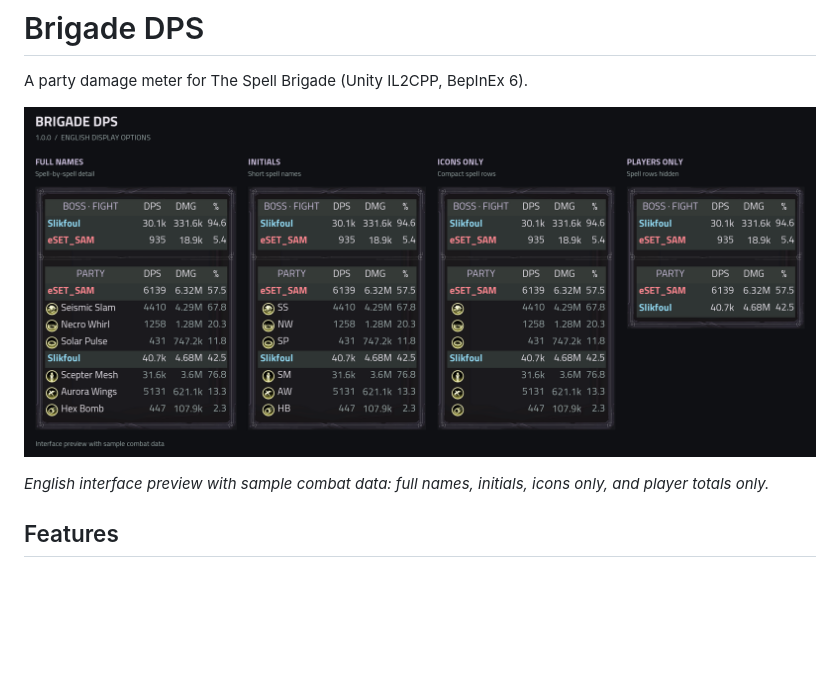
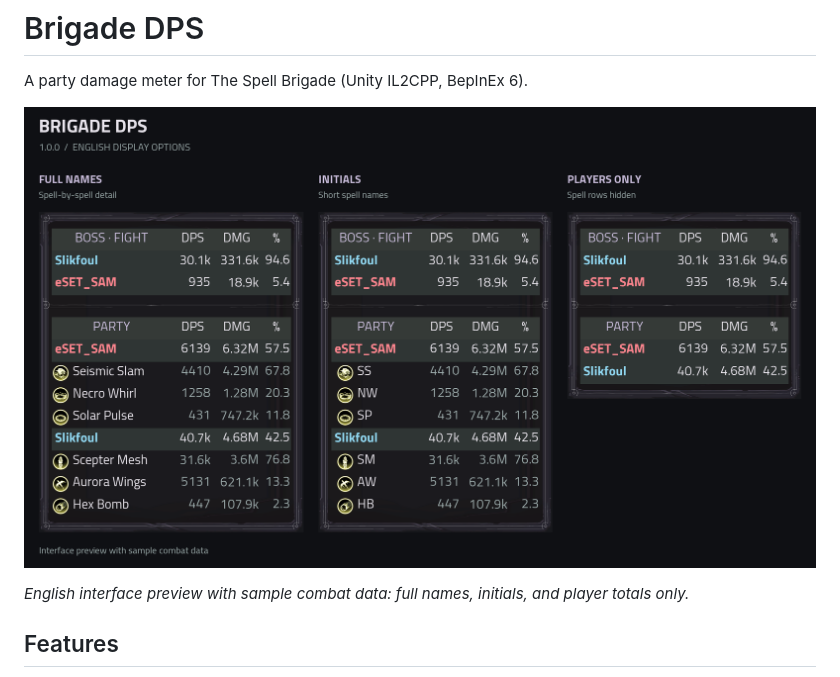
Before and after one commit to slikfoul/BrigadeDps, a Markdown page: README.md, the part around one of its changes. Rendered like a GitHub page; pictures changed too: docs/images/display-options-en.png; blank space fills up the shorter version.

Commit message:
Remove icons-only panel from README preview

```diff
--- a/README.md
+++ b/README.md
@@ -6,5 +6,5 @@ A party damage meter for The Spell Brigade (Unity IL2CPP, BepInEx 6).
 
-*English interface preview with sample combat data: full names, initials, icons only, and player totals only.*
+*English interface preview with sample combat data: full names, initials, and player totals only.*
 
 ## Features
 
```
Also changed, not shown: other parts of README.md (+1 -1 lines).
